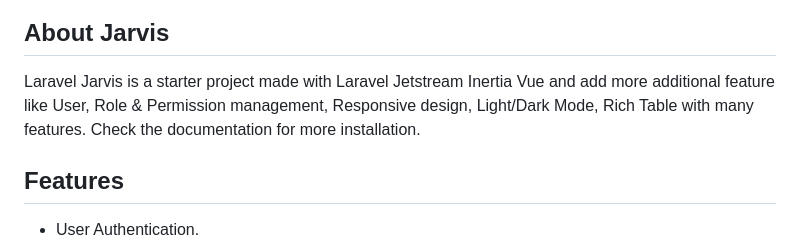
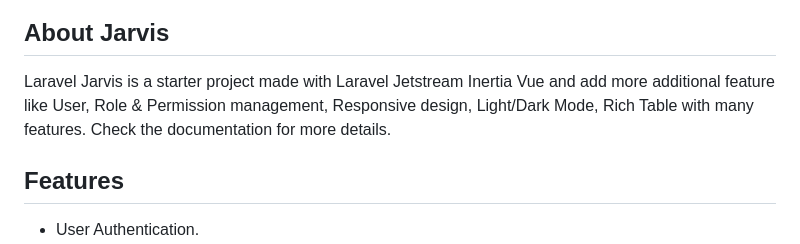
Before and after one commit to mehedijaman/laravel-jarvis, a Markdown page: README.md, the part around the change. Rendered like a GitHub page.

Commit message:
- Updated README

```diff
--- a/README.md
+++ b/README.md
@@ -1,7 +1,7 @@
 <p align="center"><a href="https://laravel.com" target="_blank"><img src="https://github.com/erikwibowo/Laravel-Jarvis/blob/master/Laravel_Jarvis.png" width="800" alt="Laravel Jarvis"></a></p>
 
 ## About Jarvis
-Laravel Jarvis is a starter project made with Laravel Jetstream Inertia Vue and add more additional feature like User, Role & Permission management, Responsive design, Light/Dark Mode, Rich Table with many features. Check the documentation for more installation.
+Laravel Jarvis is a starter project made with Laravel Jetstream Inertia Vue and add more additional feature like User, Role & Permission management, Responsive design, Light/Dark Mode, Rich Table with many features. Check the documentation for more details.
 
 ## Features
 - User Authentication.
```
